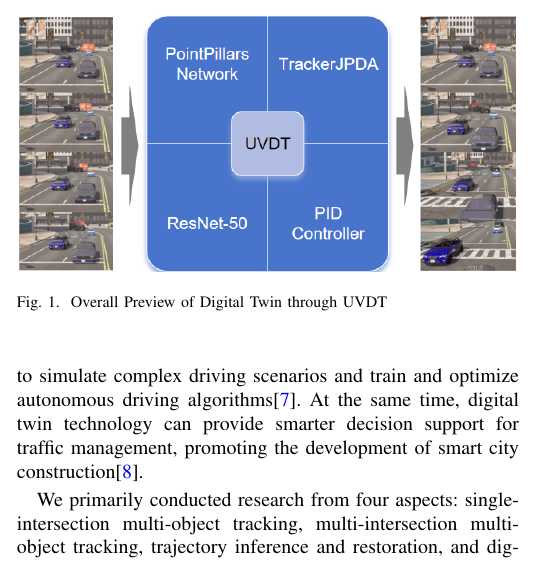
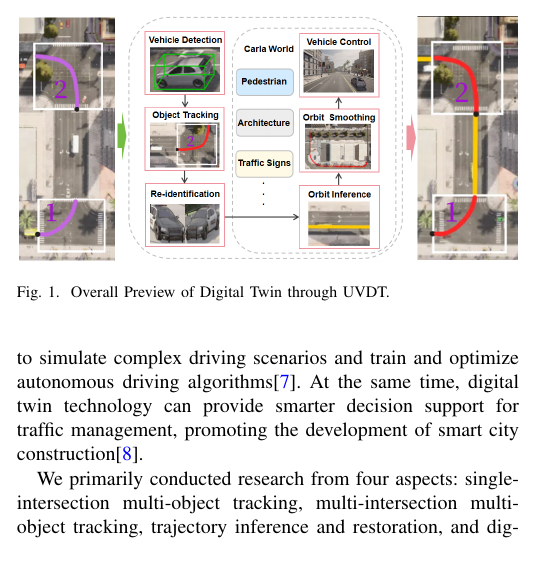
Before and after one commit to OpenHUTB/traffic_twin, a LaTeX paper (waypoint_control/IEEE/main.tex): part of one column of page 1 of 11, cut so that both start at the same text. Compiled offline with pdfLaTeX; a missing font is replaced by an installed copy or a similar font; a LaTeX package or settings file that is missing is left out.

Commit message:
修改图1

```diff
--- a/waypoint_control/IEEE/main.tex
+++ b/waypoint_control/IEEE/main.tex
@@ -63,7 +63,7 @@ At the same time, digital twin technology can provide smarter decision support f
 \begin{figure}[t]
 	\centering
 	\includegraphics[width=\linewidth]{picture/picture1.png}
-	\caption{Overall Preview of Digital Twin through UVDT}
+	\caption{Overall Preview of Digital Twin through UVDT.}
 	\label{fig:example}
 \end{figure}
 
```
Also changed, not shown: waypoint_control/IEEE/picture/picture1.png.
